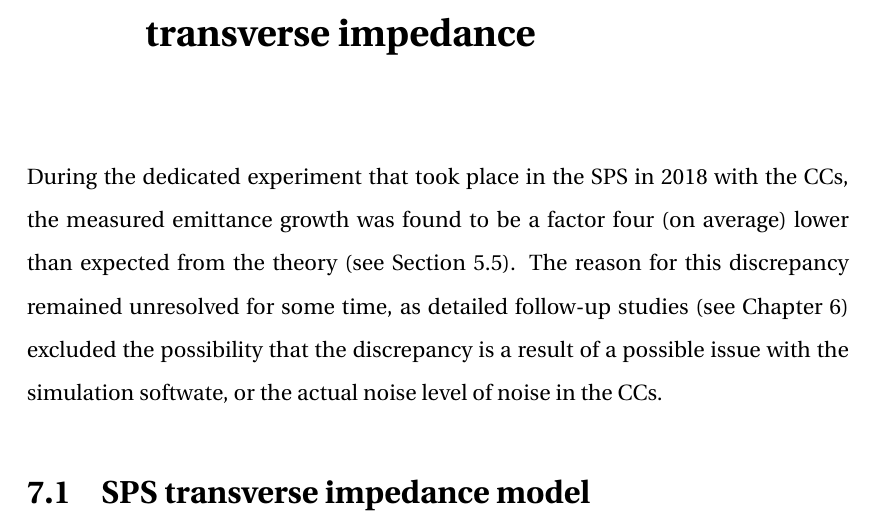
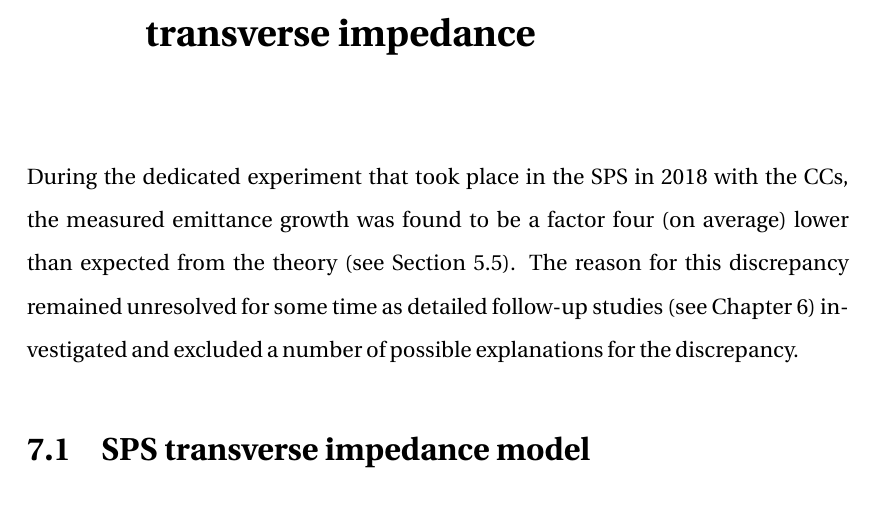
Before and after one commit to natriant/PhD_thesis, a LaTeX thesis (main.tex, which reads chapters/chapter07.tex): part of page 57 of 86, cut so that both start at the same text. Compiled offline with pdfLaTeX.

Commit message:
update intro ch7

```diff
--- a/chapters/chapter07.tex
+++ b/chapters/chapter07.tex
@@ -2,7 +2,13 @@
 During the dedicated experiment that took place in the SPS
 in 2018 with the CCs, the measured emittance
 growth was found to be a factor four (on average) lower than
-expected from the theory (see Section~\ref{sec:meas_2018_vs_theory}). The reason for this discrepancy remained unresolved for some time, as detailed follow-up studies (see Chapter 6) excluded the possibility that the discrepancy is a result of a possible issue with the simulation softwate, or the actual noise level of noise in the CCs.
+expected from the theory (see Section~\ref{sec:meas_2018_vs_theory}). The reason for this discrepancy remained unresolved for some time as detailed follow-up studies (see Chapter~\ref{Ch:investigating_discrepancy}) investigated and excluded a number of possible explanations for the discrepancy.
+
+
+
+
+
+%excluded the possibility that the discrepancy is a result of factors such as the choice of simulation softwate, or the actual noise level of noise in the CCs.
 
 
 
```
Also changed, not shown: main.pdf.
